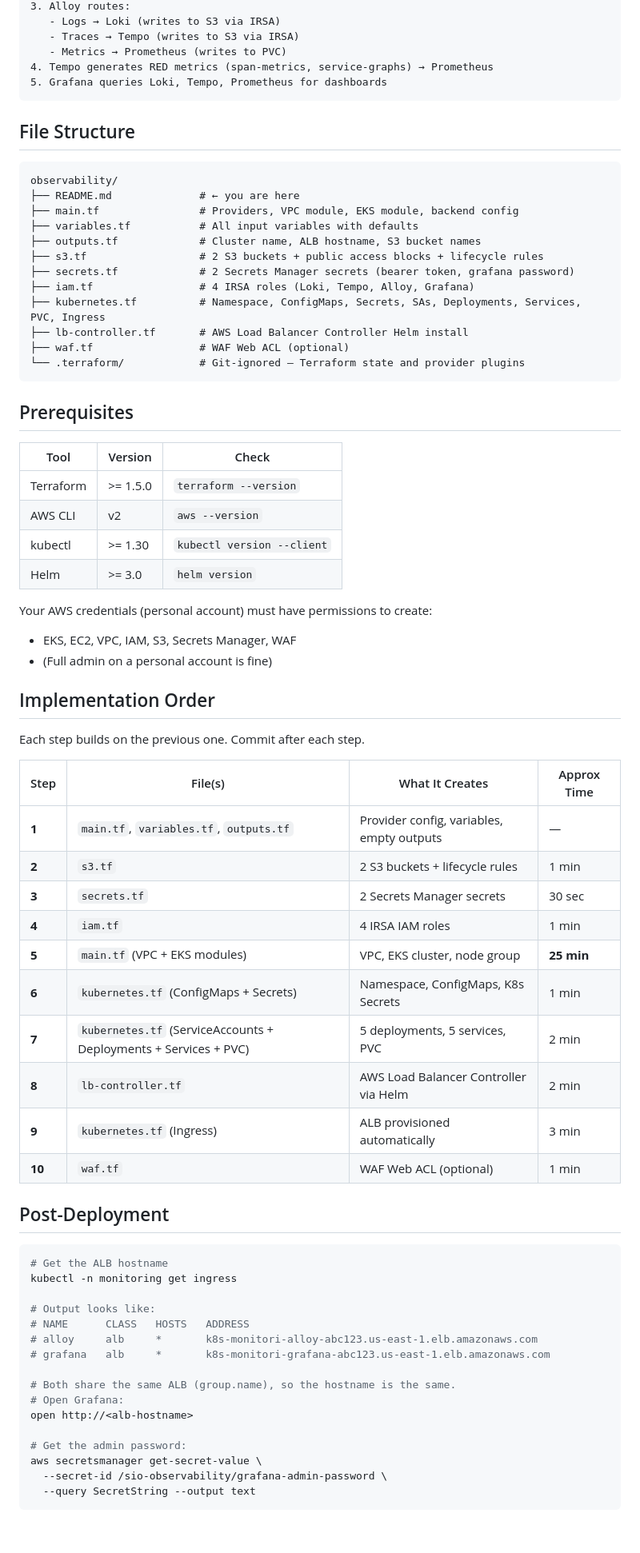
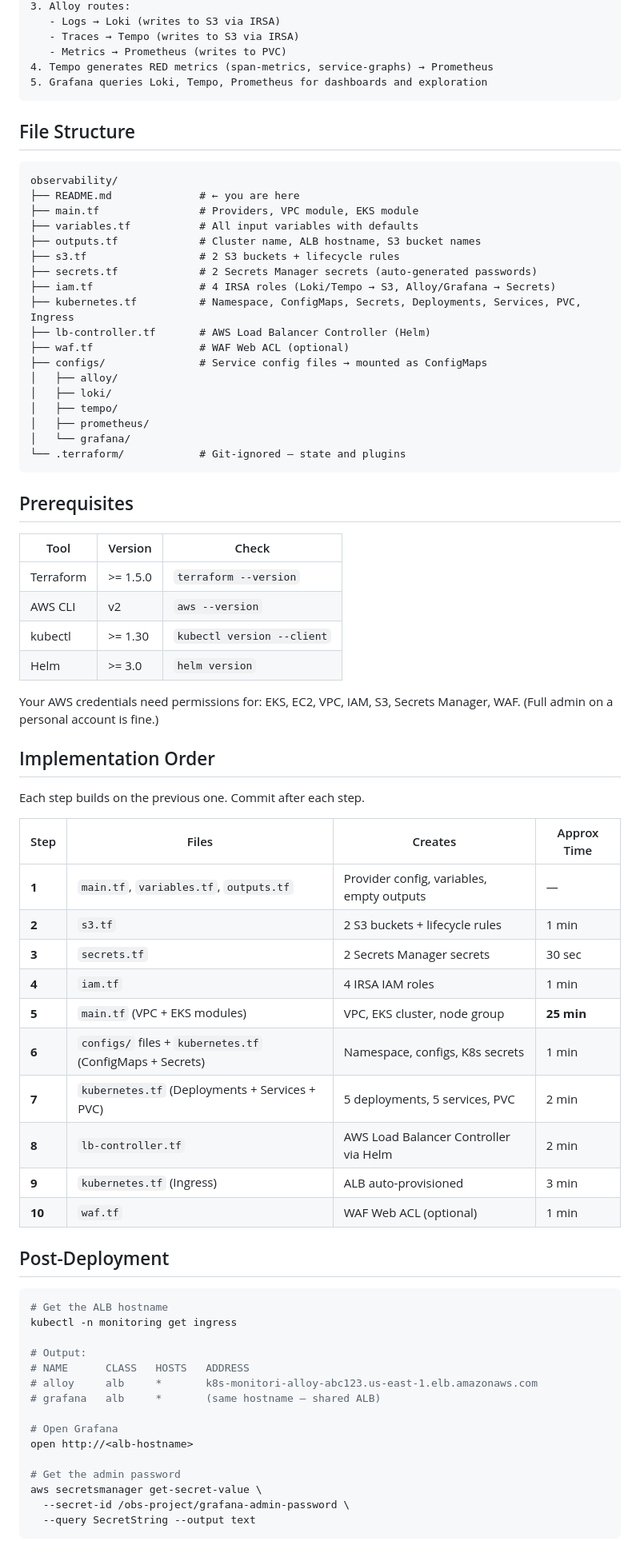
Before and after one commit to namhngo/Terraform-infra-setup, a Markdown page: observability/README.md, the part around one of its changes. Shown at 80% size. Drawn GitHub-style.

````diff
--- a/observability/README.md
+++ b/observability/README.md
@@ -120,7 +124,7 @@ since we use ALB hostname).
    - Traces → Tempo (writes to S3 via IRSA)
    - Metrics → Prometheus (writes to PVC)
 4. Tempo generates RED metrics (span-metrics, service-graphs) → Prometheus
-5. Grafana queries Loki, Tempo, Prometheus for dashboards
+5. Grafana queries Loki, Tempo, Prometheus for dashboards and exploration
 ```
 
 ## File Structure
@@ -128,16 +132,22 @@ since we use ALB hostname).
 ```
 observability/
 ├── README.md              # ← you are here
-├── main.tf                # Providers, VPC module, EKS module, backend config
+├── main.tf                # Providers, VPC module, EKS module
 ├── variables.tf           # All input variables with defaults
 ├── outputs.tf             # Cluster name, ALB hostname, S3 bucket names
-├── s3.tf                  # 2 S3 buckets + public access blocks + lifecycle rules
-├── secrets.tf             # 2 Secrets Manager secrets (bearer token, grafana password)
-├── iam.tf                 # 4 IRSA roles (Loki, Tempo, Alloy, Grafana)
-├── kubernetes.tf          # Namespace, ConfigMaps, Secrets, SAs, Deployments, Services, PVC, Ingress
-├── lb-controller.tf       # AWS Load Balancer Controller Helm install
+├── s3.tf                  # 2 S3 buckets + lifecycle rules
+├── secrets.tf             # 2 Secrets Manager secrets (auto-generated passwords)
+├── iam.tf                 # 4 IRSA roles (Loki/Tempo → S3, Alloy/Grafana → Secrets)
+├── kubernetes.tf          # Namespace, ConfigMaps, Secrets, Deployments, Services, PVC, Ingress
+├── lb-controller.tf       # AWS Load Balancer Controller (Helm)
 ├── waf.tf                 # WAF Web ACL (optional)
-└── .terraform/            # Git-ignored — Terraform state and provider plugins
+├── configs/               # Service config files → mounted as ConfigMaps
+│   ├── alloy/
+│   ├── loki/
+│   ├── tempo/
+│   ├── prometheus/
+│   └── grafana/
+└── .terraform/            # Git-ignored — state and plugins
 ```
 
 ## Prerequisites
@@ -149,25 +159,24 @@ observability/
 | kubectl | >= 1.30 | `kubectl version --client` |
 | Helm | >= 3.0 | `helm version` |
 
-Your AWS credentials (personal account) must have permissions to create:
-- EKS, EC2, VPC, IAM, S3, Secrets Manager, WAF
-- (Full admin on a personal account is fine)
+Your AWS credentials need permissions for: EKS, EC2, VPC, IAM, S3, Secrets Manager, WAF.
+(Full admin on a personal account is fine.)
 
 ## Implementation Order
 
 Each step builds on the previous one. Commit after each step.
 
-| Step | File(s) | What It Creates | Approx Time |
+| Step | Files | Creates | Approx Time |
 |---|---|---|---|
 | **1** | `main.tf`, `variables.tf`, `outputs.tf` | Provider config, variables, empty outputs | — |
 | **2** | `s3.tf` | 2 S3 buckets + lifecycle rules | 1 min |
 | **3** | `secrets.tf` | 2 Secrets Manager secrets | 30 sec |
 | **4** | `iam.tf` | 4 IRSA IAM roles | 1 min |
 | **5** | `main.tf` (VPC + EKS modules) | VPC, EKS cluster, node group | **25 min** |
-| **6** | `kubernetes.tf` (ConfigMaps + Secrets) | Namespace, ConfigMaps, K8s Secrets | 1 min |
-| **7** | `kubernetes.tf` (ServiceAccounts + Deployments + Services + PVC) | 5 deployments, 5 services, PVC | 2 min |
+| **6** | `configs/` files + `kubernetes.tf` (ConfigMaps + Secrets) | Namespace, configs, K8s secrets | 1 min |
+| **7** | `kubernetes.tf` (Deployments + Services + PVC) | 5 deployments, 5 services, PVC | 2 min |
 | **8** | `lb-controller.tf` | AWS Load Balancer Controller via Helm | 2 min |
-| **9** | `kubernetes.tf` (Ingress) | ALB provisioned automatically | 3 min |
+| **9** | `kubernetes.tf` (Ingress) | ALB auto-provisioned | 3 min |
 | **10** | `waf.tf` | WAF Web ACL (optional) | 1 min |
 
 ## Post-Deployment
@@ -176,17 +185,16 @@ Each step builds on the previous one. Commit after each step.
 # Get the ALB hostname
 kubectl -n monitoring get ingress
 
-# Output looks like:
+# Output:
 # NAME      CLASS   HOSTS   ADDRESS
 # alloy     alb     *       k8s-monitori-alloy-abc123.us-east-1.elb.amazonaws.com
-# grafana   alb     *       k8s-monitori-grafana-abc123.us-east-1.elb.amazonaws.com
+# grafana   alb     *       (same hostname — shared ALB)
 
-# Both share the same ALB (group.name), so the hostname is the same.
-# Open Grafana:
+# Open Grafana
 open http://<alb-hostname>
 
-# Get the admin password:
+# Get the admin password
 aws secretsmanager get-secret-value \
-  --secret-id /sio-observability/grafana-admin-password \
+  --secret-id /obs-project/grafana-admin-password \
   --query SecretString --output text
 ```
````
Also changed, not shown: other parts of observability/README.md (+83 -76 lines).
